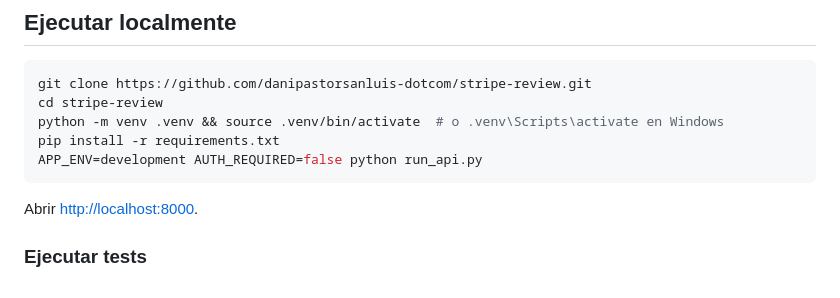
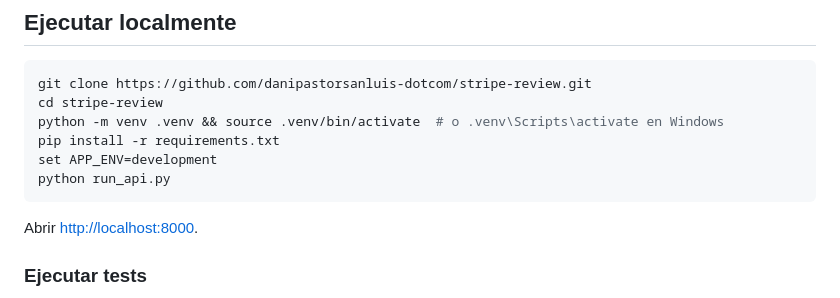
Before and after one commit to danipastorsanluis-dotcom/stripe-review, a Markdown page: README.md, the part around the change. Drawn GitHub-style.

Commit message:
Clean generated files and update local run instructions

````diff
--- a/README.md
+++ b/README.md
@@ -60,7 +60,8 @@ git clone https://github.com/danipastorsanluis-dotcom/stripe-review.git
 cd stripe-review
 python -m venv .venv && source .venv/bin/activate  # o .venv\Scripts\activate en Windows
 pip install -r requirements.txt
-APP_ENV=development AUTH_REQUIRED=false python run_api.py
+set APP_ENV=development
+python run_api.py
 ```
 
 Abrir [http://localhost:8000](http://localhost:8000).
````
